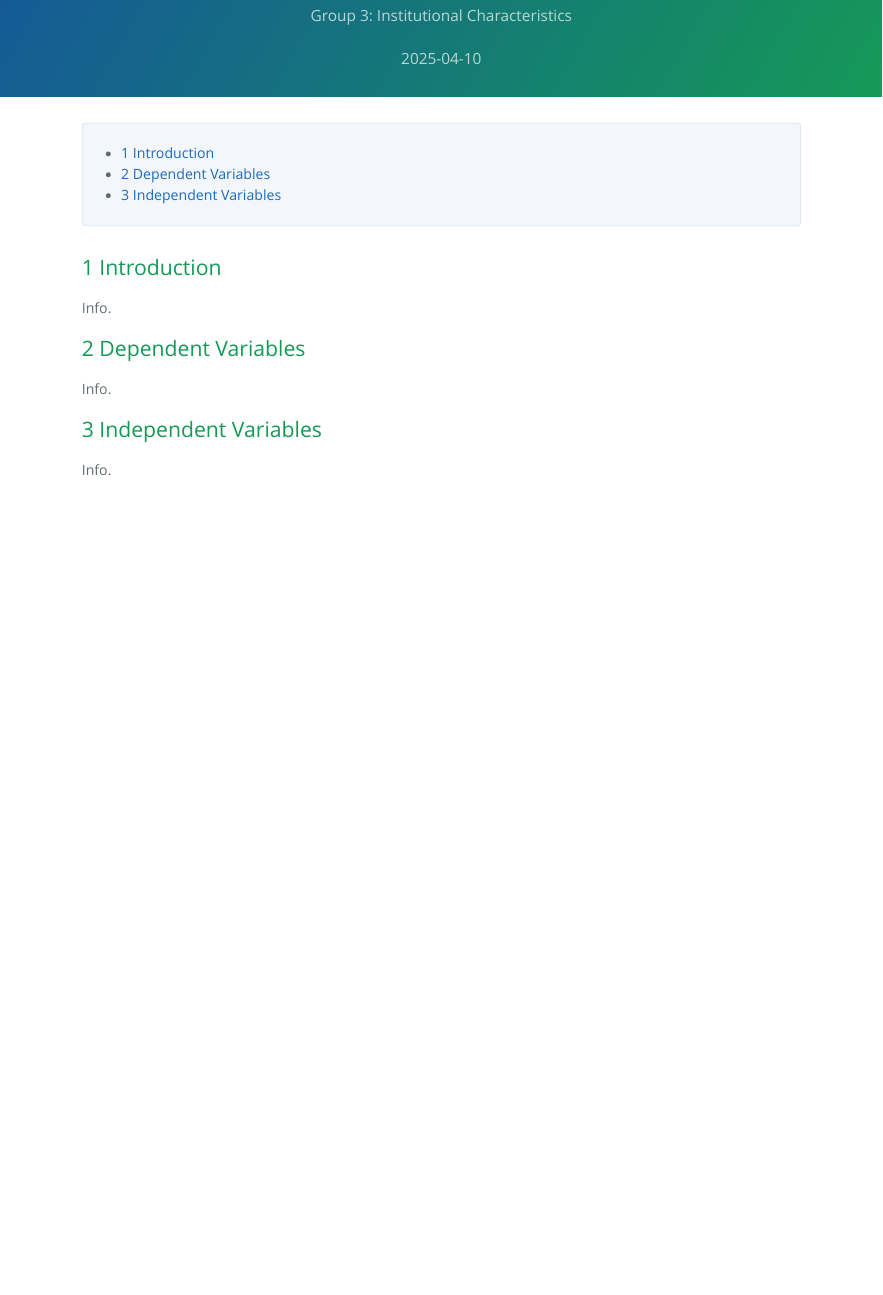
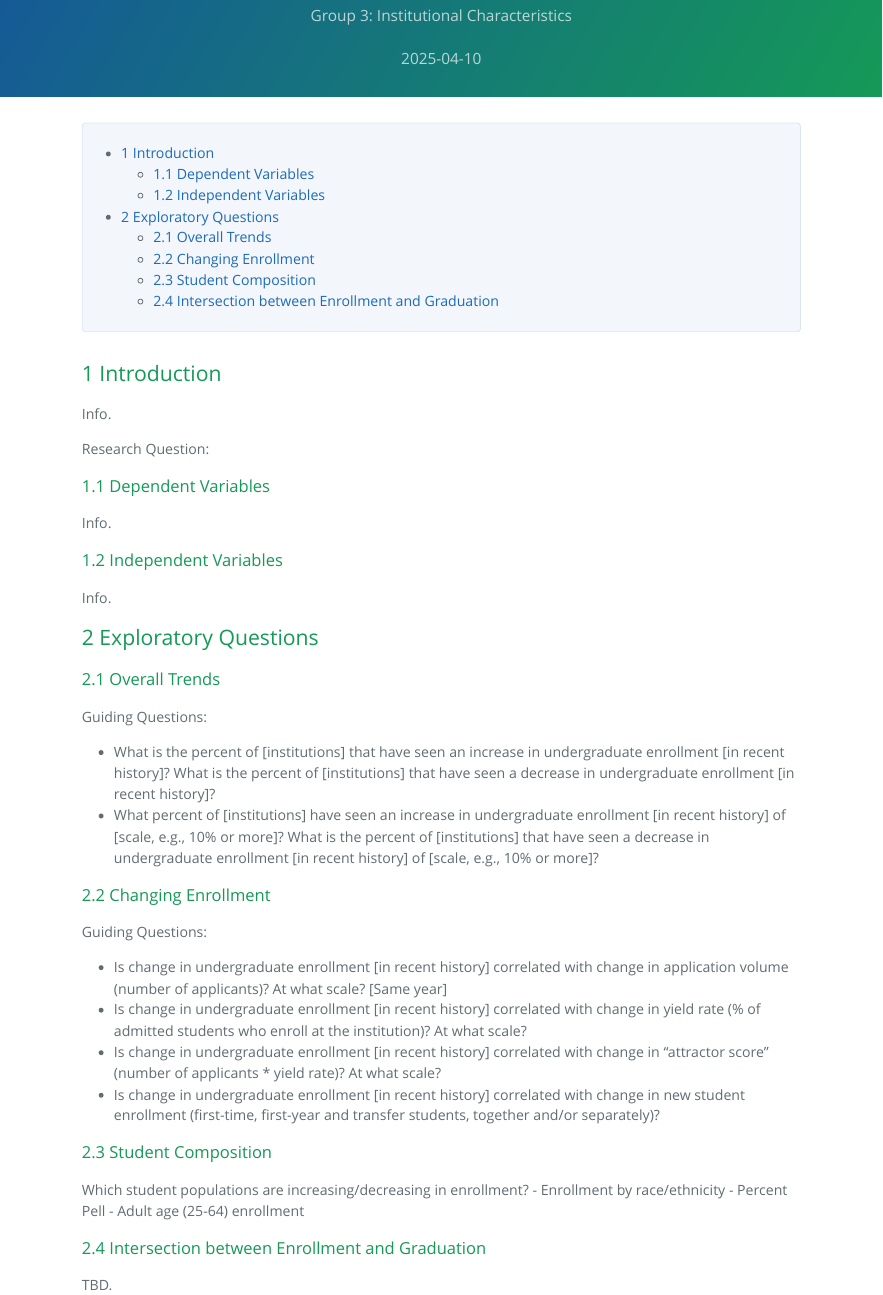
Before and after one commit to anweshaguha/nces-data25, an R Markdown document (descriptives.Rmd): the page in a window 1100 px wide, from 90 px down. The pictures show the output file descriptives.html that the author committed with the source, opened offline.

Commit message:
Structured descriptive analysis

```diff
--- a/descriptives.Rmd
+++ b/descriptives.Rmd
@@ -17,10 +17,41 @@ knitr::opts_chunk$set(echo = TRUE)
 
 Info.
 
-## Dependent Variables
+Research Question:
+
+### Dependent Variables
 
 Info.
 
-## Independent Variables
+### Independent Variables
 
 Info.
+
+## Exploratory Questions
+
+### Overall Trends
+
+Guiding Questions:
+
+- What is the percent of [institutions] that have seen an increase in undergraduate enrollment [in recent history]? What is the percent of [institutions] that have seen a decrease in undergraduate enrollment [in recent history]?
+- What percent of [institutions] have seen an increase in undergraduate enrollment [in recent history] of [scale, e.g., 10% or more]? What is the percent of [institutions] that have seen a decrease in undergraduate enrollment [in recent history] of [scale, e.g., 10% or more]?
+
+### Changing Enrollment
+
+Guiding Questions:
+
+- Is change in undergraduate enrollment [in recent history] correlated with change in application volume (number of applicants)? At what scale? [Same year]
+- Is change in undergraduate enrollment [in recent history] correlated with change in yield rate (% of admitted students who enroll at the institution)? At what scale?
+- Is change in undergraduate enrollment [in recent history] correlated with change in “attractor score” (number of applicants * yield rate)? At what scale?
+- Is change in undergraduate enrollment [in recent history] correlated with change in new student enrollment (first-time, first-year and transfer students, together and/or separately)?
+
+### Student Composition
+
+Which student populations are increasing/decreasing in enrollment?
+- Enrollment by race/ethnicity
+- Percent Pell
+- Adult age (25-64) enrollment
+
+### Intersection between Enrollment and Graduation
+
+TBD.
```
Also changed, not shown: descriptives.html.
